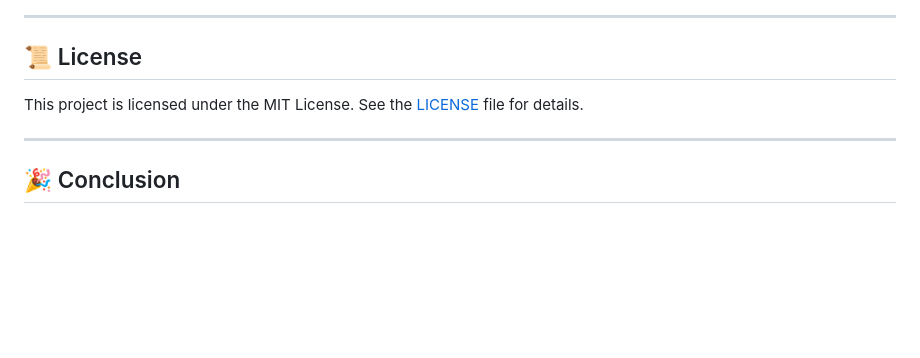
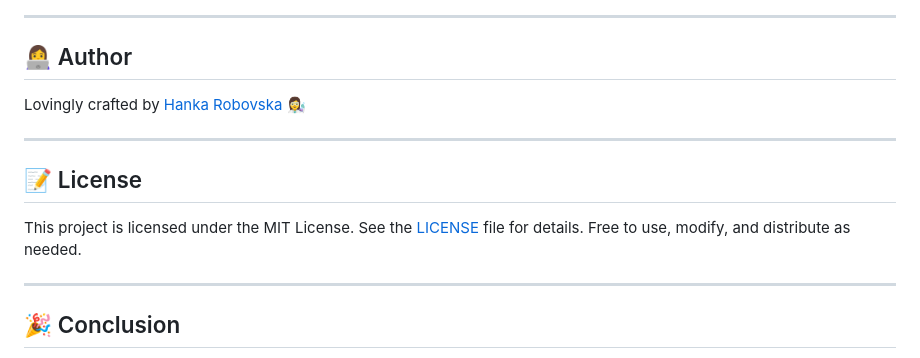
Before and after one commit to hrosicka/WordDetective, a Markdown page: README.md, the part around the change. GitHub-like rendering; blank space fills up the shorter version.

Commit message:
Revise author and license sections in README
Updated author section and added license details.

```diff
--- a/README.md
+++ b/README.md
@@ -193,9 +193,15 @@ python app.py
 
 ---
 
-## 📜 License
+## 👩‍💻 Author
 
-This project is licensed under the MIT License. See the [LICENSE](https://github.com/hrosicka/WordDetective/blob/master/LICENSE) file for details.
+Lovingly crafted by [Hanka Robovska](https://github.com/hrosicka) 👩‍🔬
+
+---
+
+## 📝 License
+
+This project is licensed under the MIT License. See the [LICENSE](./LICENSE) file for details. Free to use, modify, and distribute as needed.
 
 ---
 
```
